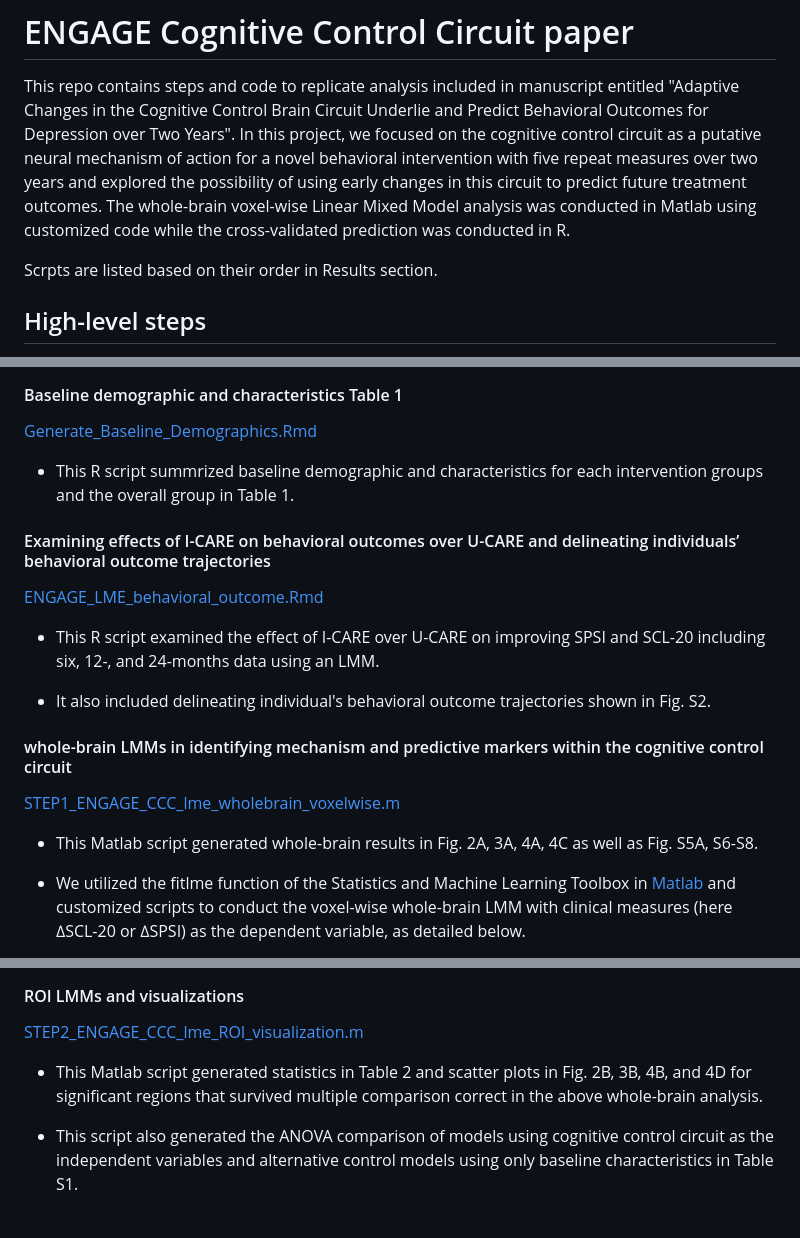
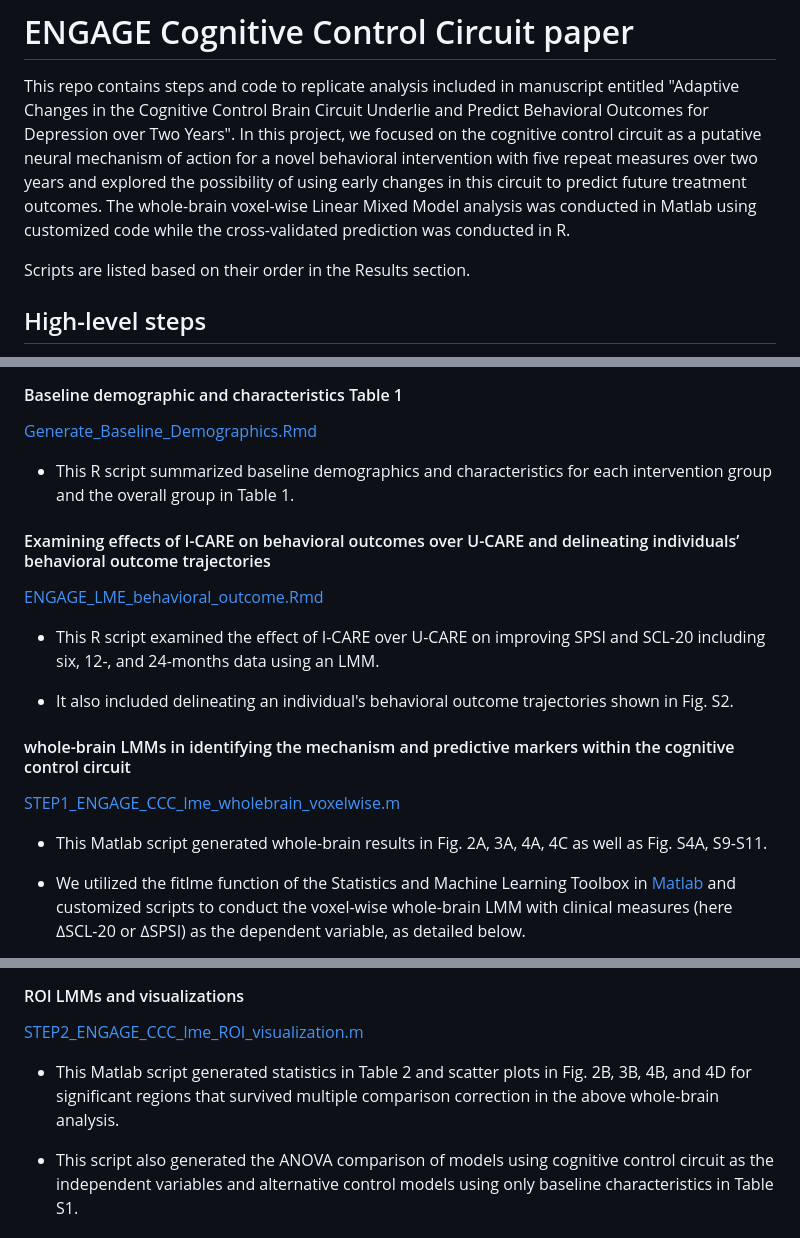
Before and after one commit to WilliamsPanLab/ENGAGE-CognitiveControl, a Markdown page: README.md, 3 parts joined by grey strips. Drawn GitHub-style.

```diff
--- a/README.md
+++ b/README.md
@@ -2,7 +2,7 @@
 
 This repo contains steps and code to replicate analysis included in manuscript entitled "Adaptive Changes in the Cognitive Control Brain Circuit Underlie and Predict Behavioral Outcomes for Depression over Two Years". In this project, we focused on the cognitive control circuit as a putative neural mechanism of action for a novel behavioral intervention with five repeat measures over two years and explored the possibility of using early changes in this circuit to predict future treatment outcomes. The whole-brain voxel-wise Linear Mixed Model analysis was conducted in Matlab using customized code while the cross-validated prediction was conducted in R.
 
-Scrpts are listed based on their order in Results section.
+Scripts are listed based on their order in the Results section.
 
 
 ## High-level steps
@@ -51,7 +51,7 @@ The analysis was conducted and only tested for running on macOS Mojave (10.14.1)
 
   [Generate_Baseline_Demographics.Rmd](https://github.com/WilliamsPanLab/ENGAGE-CognitiveControl/blob/13928c1f5a0de9e3a4bebac7b93c48de1789545d/r_script/Rmd/Generate_Baseline_Demographics.Rmd)
 
-- This R script summrized baseline demographic and characteristics for each intervention groups and the overall group in Table 1.
+- This R script summarized baseline demographics and characteristics for each intervention group and the overall group in Table 1.
 
 #### Examining effects of I-CARE on behavioral outcomes over U-CARE and delineating individuals’ behavioral outcome trajectories
 
@@ -59,13 +59,13 @@ The analysis was conducted and only tested for running on macOS Mojave (10.14.1)
 
   - This R script examined the effect of I-CARE over U-CARE on improving SPSI and SCL-20 including six, 12-, and 24-months data using an LMM.
 
-  - It also included delineating individual's behavioral outcome trajectories shown in Fig. S2.
+  - It also included delineating an individual's behavioral outcome trajectories shown in Fig. S2.
 
-#### whole-brain LMMs in identifying mechanism and predictive markers within the cognitive control circuit
+#### whole-brain LMMs in identifying the mechanism and predictive markers within the cognitive control circuit
 
   [STEP1_ENGAGE_CCC_lme_wholebrain_voxelwise.m](https://github.com/WilliamsPanLab/ENGAGE-CognitiveControl/blob/1b19afde1c0c010ca0b44e19d64cd492a13905d9/matlab/STEP1_ENGAGE_CCC_lme_wholebrain_voxelwise.m)
 
-  - This Matlab script generated whole-brain results in Fig. 2A, 3A, 4A, 4C as well as Fig. S5A, S6-S8.
+  - This Matlab script generated whole-brain results in Fig. 2A, 3A, 4A, 4C as well as Fig. S4A, S9-S11.
 
   - We utilized the fitlme function of the Statistics and Machine Learning Toolbox in [Matlab](https://www.mathworks.com/products/matlab.html) and customized scripts to conduct the voxel-wise whole-brain LMM with clinical measures (here ∆SCL-20 or ∆SPSI) as the dependent variable, as detailed below.
 
@@ -77,7 +77,7 @@ The analysis was conducted and only tested for running on macOS Mojave (10.14.1)
 
   [STEP2_ENGAGE_CCC_lme_ROI_visualization.m](https://github.com/WilliamsPanLab/ENGAGE-CognitiveControl/blob/1b19afde1c0c010ca0b44e19d64cd492a13905d9/matlab/STEP2_ENGAGE_CCC_lme_ROI_visualization.m)
 
-  - This Matlab script generated statistics in Table 2 and scatter plots in Fig. 2B, 3B, 4B, and 4D for significant regions that survived multiple comparison correct in the above whole-brain analysis.
+  - This Matlab script generated statistics in Table 2 and scatter plots in Fig. 2B, 3B, 4B, and 4D for significant regions that survived multiple comparison correction in the above whole-brain analysis.
 
   - This script also generated the ANOVA comparison of models using cognitive control circuit as the independent variables and alternative control models using only baseline characteristics in Table S1.
 
```
Also changed, not shown: other parts of README.md (+2 -0 lines).
